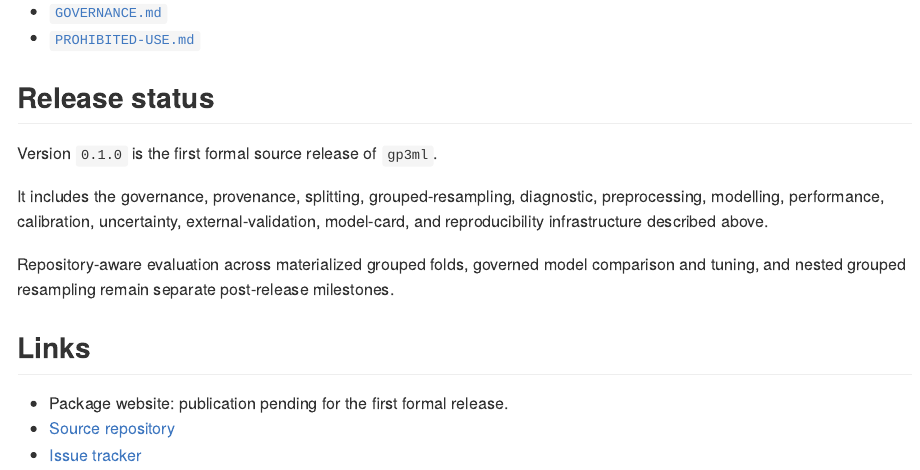
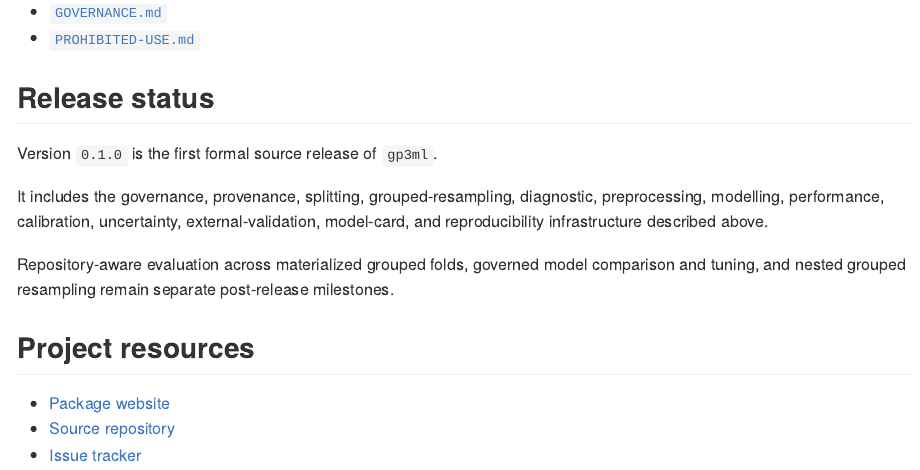
Before and after one commit to stefanosbalaskas/gp3ml, an R Markdown document (README.Rmd): the page in a window 1100 px wide, from 6560 px down. The pictures show the output file README.md that the author committed with the source, drawn offline in the style of GitHub; badge pictures from the web are left out.

Commit message:
Update published site links

```diff
--- a/README.Rmd
+++ b/README.Rmd
@@ -347,8 +347,8 @@ Repository-aware evaluation across materialized grouped folds, governed
 model comparison and tuning, and nested grouped resampling remain
 separate post-release milestones.
 
-## Links
+## Project resources
 
-- Package website: publication pending for the first formal release.
+- [Package website](https://stefanosbalaskas.github.io/gp3ml/)
 - [Source repository](https://github.com/stefanosbalaskas/gp3ml)
 - [Issue tracker](https://github.com/stefanosbalaskas/gp3ml/issues)
```
Also changed, not shown: README.md, docs/index.md, 1 other file.
